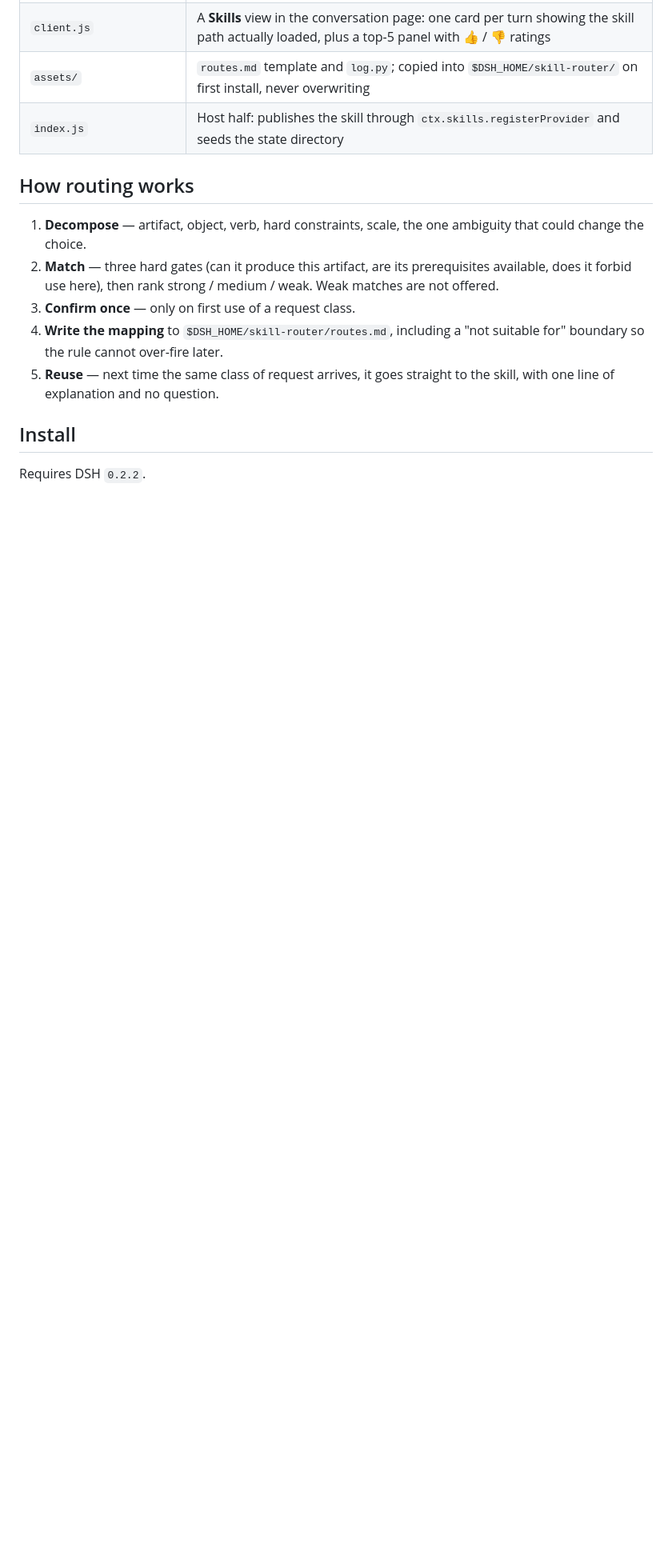
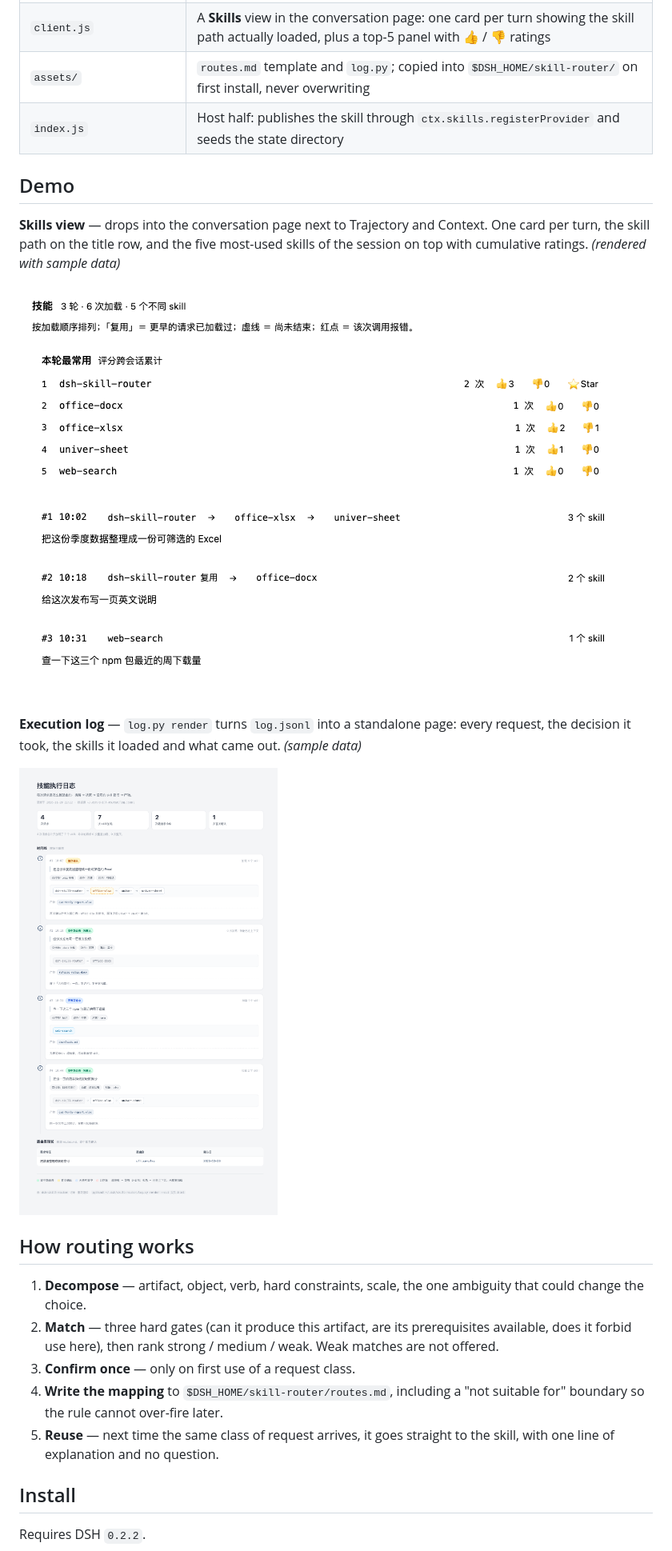
Before and after one commit to renzg/dsh-skill-router, a Markdown page: README.md, the part around the change. Shown at 80% size. GitHub-like rendering; pictures changed too: docs/execution-log.png (added), docs/skills-panel.png (added); blank space fills up the shorter version.

```diff
--- a/README.md
+++ b/README.md
@@ -14,6 +14,16 @@ Two problems it solves: newcomers cannot tell which of the many installed skills
 | `client.js` | A **Skills** view in the conversation page: one card per turn showing the skill path actually loaded, plus a top-5 panel with 👍 / 👎 ratings |
 | `assets/` | `routes.md` template and `log.py`; copied into `$DSH_HOME/skill-router/` on first install, never overwriting |
 | `index.js` | Host half: publishes the skill through `ctx.skills.registerProvider` and seeds the state directory |
+
+## Demo
+
+**Skills view** — drops into the conversation page next to Trajectory and Context. One card per turn, the skill path on the title row, and the five most-used skills of the session on top with cumulative ratings. *(rendered with sample data)*
+
+![Skills view in the conversation page](docs/skills-panel.png)
+
+**Execution log** — `log.py render` turns `log.jsonl` into a standalone page: every request, the decision it took, the skills it loaded and what came out. *(sample data)*
+
+![Execution log dashboard](docs/execution-log.png)
 
 ## How routing works
 
```
Also changed, not shown: README.zh-CN.md (+10 -0 lines), 3 other files.
